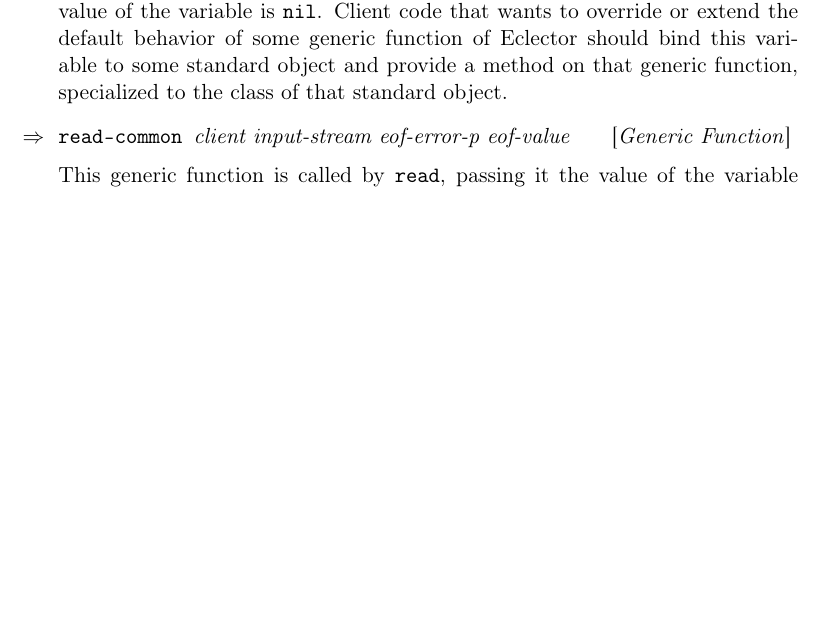
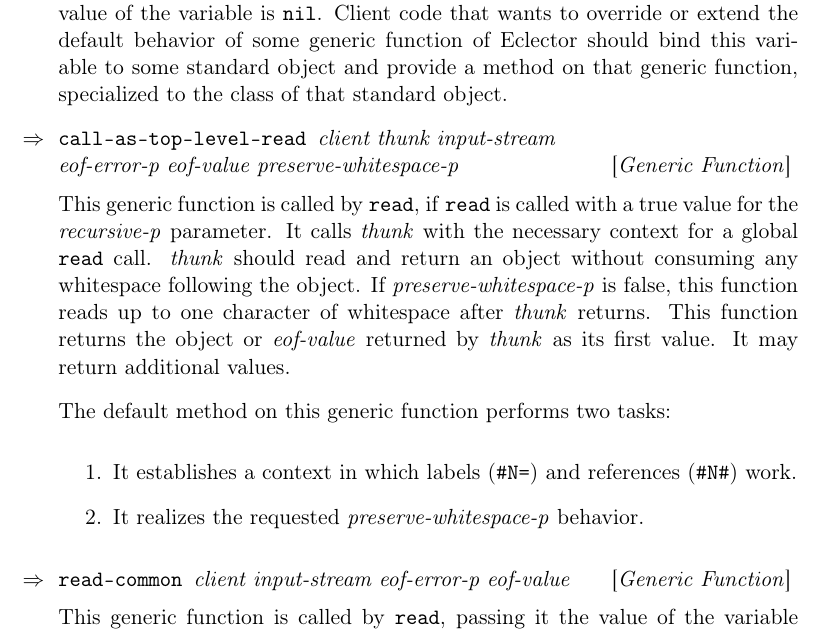
Before and after one commit to s-expressionists/Eclector, a LaTeX book (documentation/eclector.tex, which reads documentation/chap-external-protocols.tex): part of page 9 of 29 before the commit and part of page 9 of 31 after it, cut so that both start at the same text, the shorter picture padded with empty space. Compiled offline with pdfLaTeX.

Commit message:
New generic function CALL-AS-TOP-LEVEL-READ

```diff
--- a/documentation/chap-external-protocols.tex
+++ b/documentation/chap-external-protocols.tex
@@ -90,6 +90,27 @@ some generic function of \sysname{} should bind this variable to some
 standard object and provide a method on that generic function,
 specialized to the class of that standard object.
 
+\Defgeneric {call-as-top-level-read} {client thunk input-stream\\
+  eof-error-p eof-value preserve-whitespace-p}
+
+This generic function is called by \texttt{read}, if \texttt{read} is
+called with a true value for the \textit{recursive-p} parameter.  It
+calls \textit{thunk} with the necessary context for a global
+\texttt{read} call.  \textit{thunk} should read and return an object
+without consuming any whitespace following the object.  If
+\textit{preserve-whitespace-p} is false, this function reads up to one
+character of whitespace after \textit{thunk} returns.  This function
+returns the object or \textit{eof-value} returned by \textit{thunk} as
+its first value.  It may return additional values.
+
+The default method on this generic function performs two tasks:
+\begin{enumerate}
+\item It establishes a context in which labels (\texttt{\#N=}) and
+  references (\texttt{\#N\#}) work.
+\item It realizes the requested \textit{preserve-whitespace-p}
+  behavior.
+\end{enumerate}
+
 \Defgeneric {read-common} {client input-stream eof-error-p eof-value}
 
 This generic function is called by \texttt{read}, passing it the value
```
Also changed, not shown: documentation/chap-external-protocols.tex (2 more changed lines), 5 other files.
